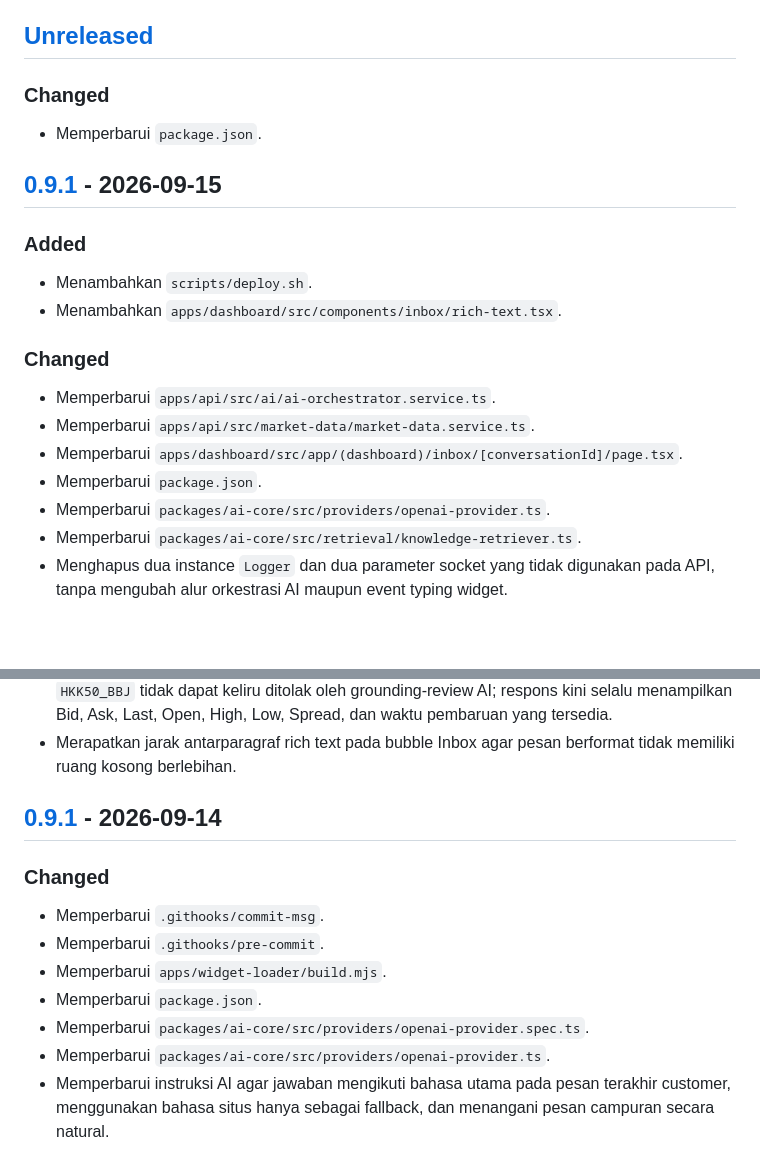
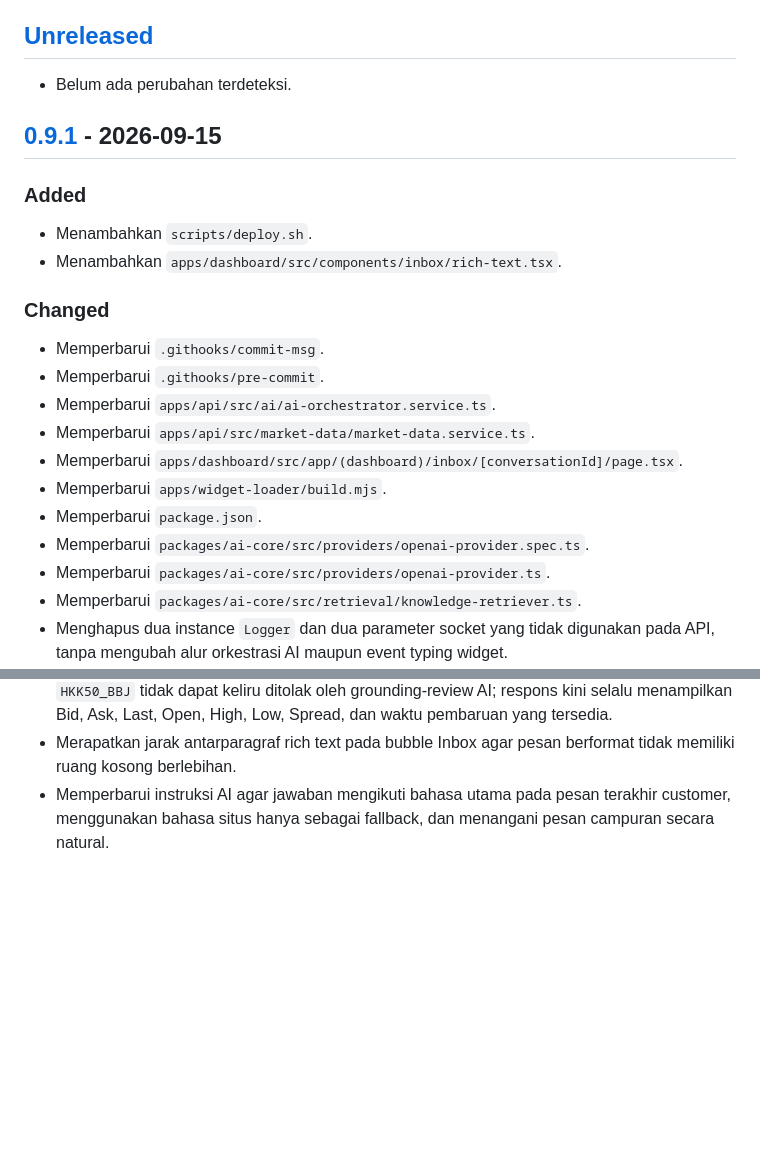
Before and after one commit to bizdevsg/live-chat, a Markdown page: CHANGELOG.md, 2 parts joined by grey strips. Rendered like a GitHub page; blank space fills up the shorter version.

Commit message:
chore(release): v0.9.1
Co-Authored-By: Claude Sonnet 5 <noreply@anthropic.com>
Claude-Session: https://claude.ai/code/session_01XtgxUjtMQAZLZRtifsQcxi

```diff
--- a/CHANGELOG.md
+++ b/CHANGELOG.md
@@ -3,8 +3,7 @@
 Semua perubahan penting pada proyek ini akan didokumentasikan di file ini.
 
 ## [Unreleased]
-### Changed
-- Memperbarui `package.json`.
+- Belum ada perubahan terdeteksi.
 
 ## [0.9.1] - 2026-09-15
 ### Added
@@ -12,10 +11,14 @@ Semua perubahan penting pada proyek ini akan didokumentasikan di file ini.
 - Menambahkan `apps/dashboard/src/components/inbox/rich-text.tsx`.
 
 ### Changed
+- Memperbarui `.githooks/commit-msg`.
+- Memperbarui `.githooks/pre-commit`.
 - Memperbarui `apps/api/src/ai/ai-orchestrator.service.ts`.
 - Memperbarui `apps/api/src/market-data/market-data.service.ts`.
 - Memperbarui `apps/dashboard/src/app/(dashboard)/inbox/[conversationId]/page.tsx`.
+- Memperbarui `apps/widget-loader/build.mjs`.
 - Memperbarui `package.json`.
+- Memperbarui `packages/ai-core/src/providers/openai-provider.spec.ts`.
 - Memperbarui `packages/ai-core/src/providers/openai-provider.ts`.
 - Memperbarui `packages/ai-core/src/retrieval/knowledge-retriever.ts`.
 - Menghapus dua instance `Logger` dan dua parameter socket yang tidak digunakan pada API, tanpa mengubah alur orkestrasi AI maupun event typing widget.
@@ -40,15 +43,6 @@ Semua perubahan penting pada proyek ini akan didokumentasikan di file ini.
 - Menjaga quote WebSocket tetap valid berdasarkan waktu snapshot diterima, serta membawa konteks percakapan untuk pertanyaan lanjutan seperti “detail yang tadi”; AI kini wajib memberi Bid/Ask/Last dan menambahkan Open/High/Low/Spread saat customer meminta rincian harga.
 - Menjawab harga market live secara deterministik dari snapshot WebSocket agar angka quote `HKK50_BBJ` tidak dapat keliru ditolak oleh grounding-review AI; respons kini selalu menampilkan Bid, Ask, Last, Open, High, Low, Spread, dan waktu pembaruan yang tersedia.
 - Merapatkan jarak antarparagraf rich text pada bubble Inbox agar pesan berformat tidak memiliki ruang kosong berlebihan.
-
-## [0.9.1] - 2026-09-14
-### Changed
-- Memperbarui `.githooks/commit-msg`.
-- Memperbarui `.githooks/pre-commit`.
-- Memperbarui `apps/widget-loader/build.mjs`.
-- Memperbarui `package.json`.
-- Memperbarui `packages/ai-core/src/providers/openai-provider.spec.ts`.
-- Memperbarui `packages/ai-core/src/providers/openai-provider.ts`.
 - Memperbarui instruksi AI agar jawaban mengikuti bahasa utama pada pesan terakhir customer, menggunakan bahasa situs hanya sebagai fallback, dan menangani pesan campuran secara natural.
 
 ## [0.9.0] - 2026-09-14
```
